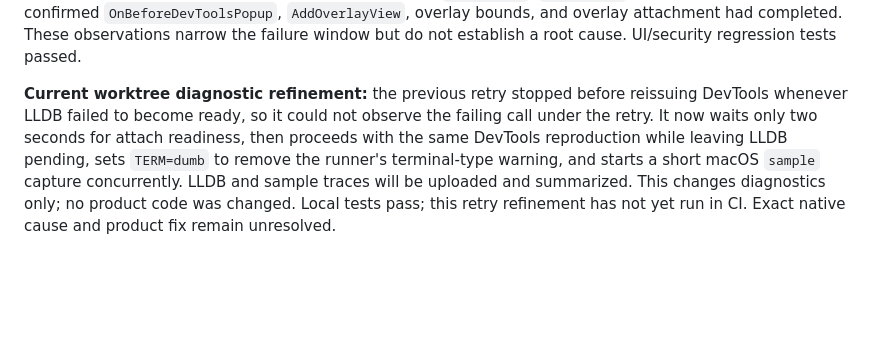
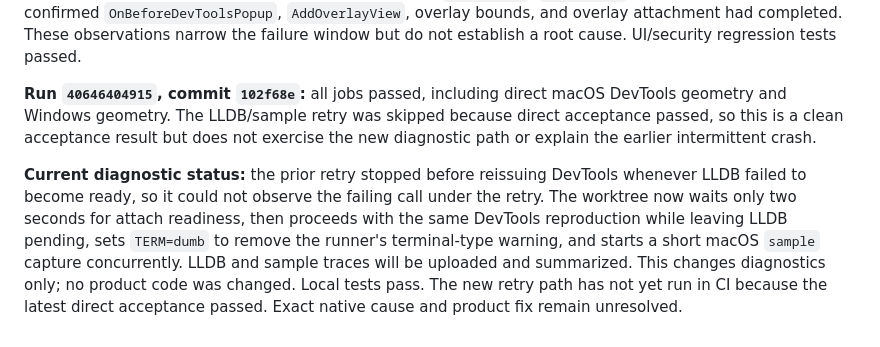
Before and after one commit to Everick-Ven/shelter, a Markdown page: .audit/devtools-stage-2.md, the part around the change. Drawn GitHub-style; blank space fills up the shorter version.

Commit message:
docs: record successful DevTools CI retry
Co-authored-by: arena-agent <297053741+arena-agent@users.noreply.github.com>

```diff
--- a/.audit/devtools-stage-2.md
+++ b/.audit/devtools-stage-2.md
@@ -126,4 +126,6 @@ GitHub Actions Build завершился с ошибкой. DevTools regression
 
 **Run `40644209434`, commit `01308fc`:** the macOS direct test issued the DevTools dock request, then lost its CDP connection (`Runtime.evaluate ... Connection reset by peer`); no faulting stack was collected. The LLDB retry remained stuck after `(lldb) process attach --pid 26828`; adding non-interactive `sudo` did not make it ready. The Windows acceptance separately exited with `3221225477` (`0xC0000005`) after the CI markers confirmed `OnBeforeDevToolsPopup`, `AddOverlayView`, overlay bounds, and overlay attachment had completed. These observations narrow the failure window but do not establish a root cause. UI/security regression tests passed.
 
-**Current worktree diagnostic refinement:** the previous retry stopped before reissuing DevTools whenever LLDB failed to become ready, so it could not observe the failing call under the retry. It now waits only two seconds for attach readiness, then proceeds with the same DevTools reproduction while leaving LLDB pending, sets `TERM=dumb` to remove the runner's terminal-type warning, and starts a short macOS `sample` capture concurrently. LLDB and sample traces will be uploaded and summarized. This changes diagnostics only; no product code was changed. Local tests pass; this retry refinement has not yet run in CI. Exact native cause and product fix remain unresolved.
+**Run `40646404915`, commit `102f68e`:** all jobs passed, including direct macOS DevTools geometry and Windows geometry. The LLDB/sample retry was skipped because direct acceptance passed, so this is a clean acceptance result but does not exercise the new diagnostic path or explain the earlier intermittent crash.
+
+**Current diagnostic status:** the prior retry stopped before reissuing DevTools whenever LLDB failed to become ready, so it could not observe the failing call under the retry. The worktree now waits only two seconds for attach readiness, then proceeds with the same DevTools reproduction while leaving LLDB pending, sets `TERM=dumb` to remove the runner's terminal-type warning, and starts a short macOS `sample` capture concurrently. LLDB and sample traces will be uploaded and summarized. This changes diagnostics only; no product code was changed. Local tests pass. The new retry path has not yet run in CI because the latest direct acceptance passed. Exact native cause and product fix remain unresolved.
```
